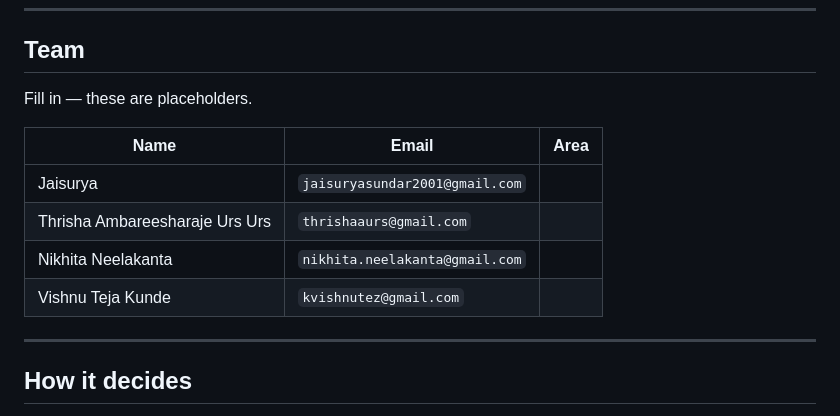
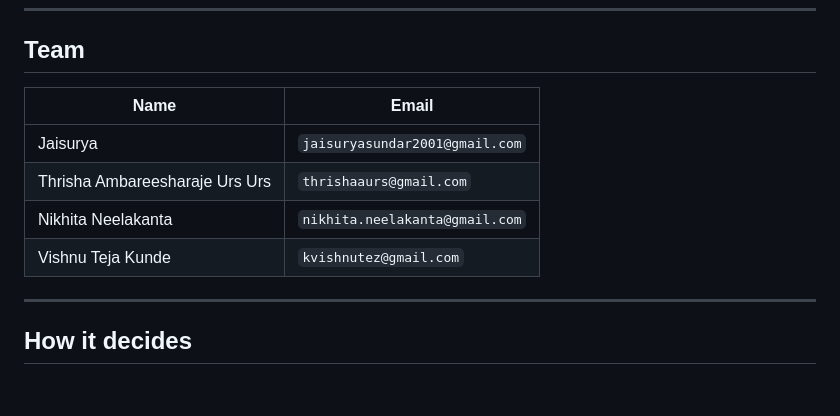
Before and after one commit to twobrainllm/Two-Brain-LLM, a Markdown page: README.md, the part around the change. Drawn GitHub-style; blank space fills up the shorter version.

Commit message:
Fix the team table's column count
The header declared three columns while every row supplied two, so the table
rendered with a stray empty column. Dropped the unused Area header rather
than inventing values; names and addresses are untouched.

```diff
--- a/README.md
+++ b/README.md
@@ -30,14 +30,12 @@ escalation-only).
 
 ## Team
 
-Fill in — these are placeholders.
-
-| Name | Email | Area |
-|---|---|---|
+| Name | Email |
+|---|---|
 | Jaisurya | `jaisuryasundar2001@gmail.com` |
 | Thrisha Ambareesharaje Urs Urs | `thrishaaurs@gmail.com` |
 | Nikhita Neelakanta | `nikhita.neelakanta@gmail.com` |
-| Vishnu Teja Kunde| `kvishnutez@gmail.com` |
+| Vishnu Teja Kunde | `kvishnutez@gmail.com` |
 
 ---
 
```
